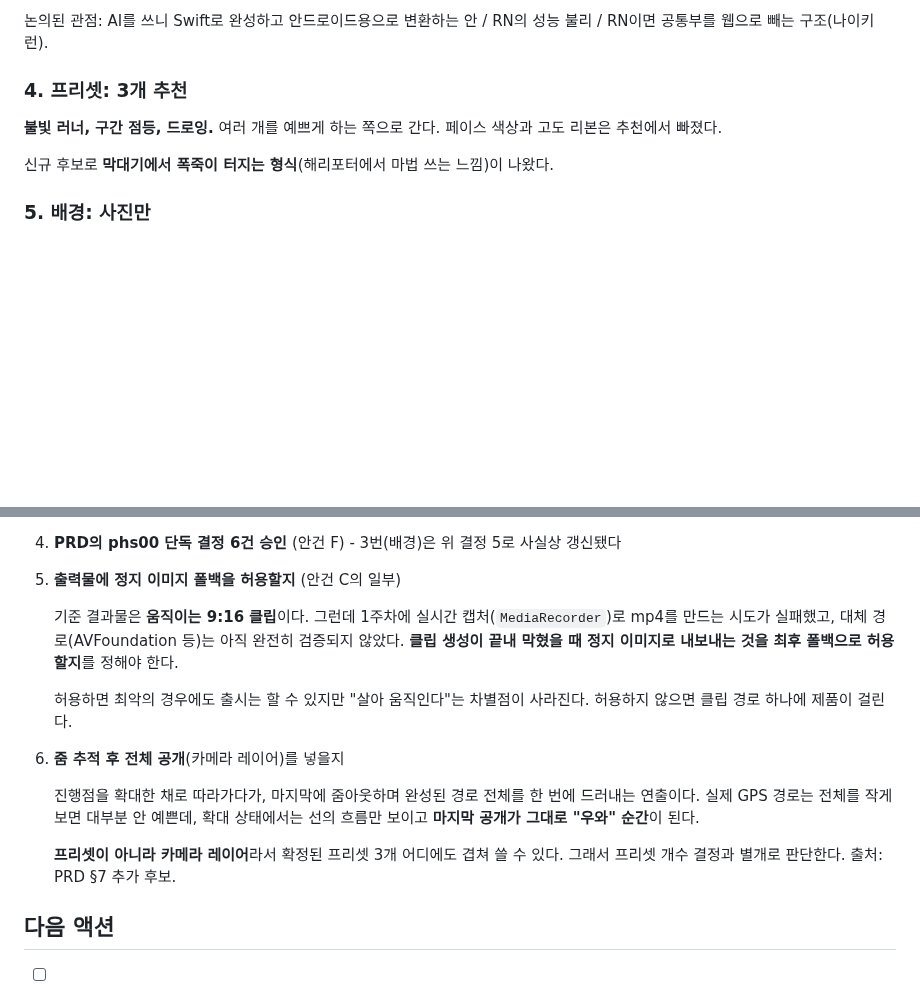
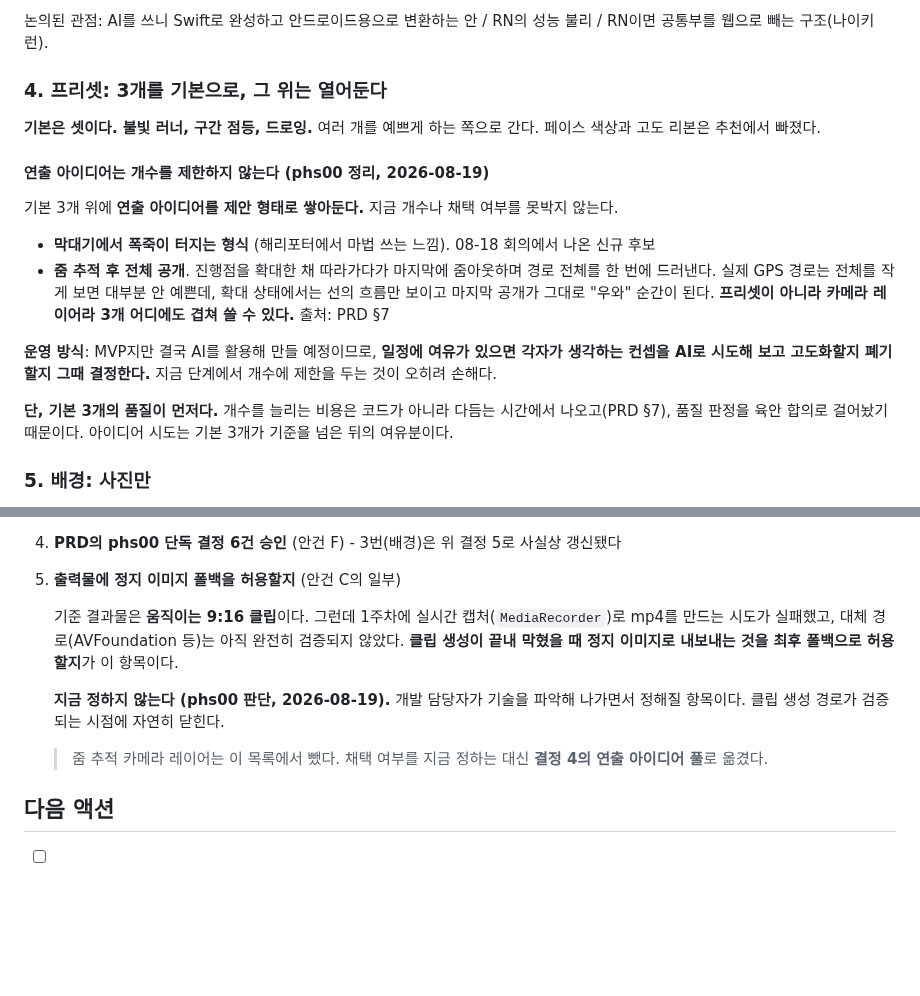
Before and after one commit to everyware-ie/run-mechuri, a Markdown page: docs/decisions/2026-08-18-native-ios-and-mvp-scope.md, 2 parts joined by grey strips. Drawn GitHub-style; blank space fills up the shorter version.

Commit message:
docs(decisions): 연출 아이디어는 개수 제한 없이, 정지 이미지 폴백은 기술 검증에 위임
- §4를 "3개 기본 + 연출 아이디어 풀"로 재구성. 폭죽·줌 추적을 같은 층위의
  제안으로 묶고, 일정 여유 시 AI로 시도해 고도화/폐기를 그때 결정
- 미확정 5(정지 이미지 폴백): 지금 정하지 않고 개발 담당자의 기술 파악에 맡김
- 미확정 6(줌 추적)은 목록에서 제거, §4 아이디어 풀로 이동

Co-Authored-By: Claude Opus 5 <noreply@anthropic.com>

```diff
--- a/docs/decisions/2026-08-18-native-ios-and-mvp-scope.md
+++ b/docs/decisions/2026-08-18-native-ios-and-mvp-scope.md
@@ -38,11 +38,20 @@ Swift 단독과 RN 중 정하지 않았다. **남은 미결을 닫고 제품 문
 
 논의된 관점: AI를 쓰니 Swift로 완성하고 안드로이드용으로 변환하는 안 / RN의 성능 불리 / RN이면 공통부를 웹으로 빼는 구조(나이키런).
 
-### 4. 프리셋: 3개 추천
+### 4. 프리셋: 3개를 기본으로, 그 위는 열어둔다
 
-**불빛 러너, 구간 점등, 드로잉.** 여러 개를 예쁘게 하는 쪽으로 간다. 페이스 색상과 고도 리본은 추천에서 빠졌다.
+**기본은 셋이다. 불빛 러너, 구간 점등, 드로잉.** 여러 개를 예쁘게 하는 쪽으로 간다. 페이스 색상과 고도 리본은 추천에서 빠졌다.
 
-신규 후보로 **막대기에서 폭죽이 터지는 형식**(해리포터에서 마법 쓰는 느낌)이 나왔다.
+#### 연출 아이디어는 개수를 제한하지 않는다 (phs00 정리, 2026-08-19)
+
+기본 3개 위에 **연출 아이디어를 제안 형태로 쌓아둔다.** 지금 개수나 채택 여부를 못박지 않는다.
+
+- **막대기에서 폭죽이 터지는 형식** (해리포터에서 마법 쓰는 느낌). 08-18 회의에서 나온 신규 후보
+- **줌 추적 후 전체 공개**. 진행점을 확대한 채 따라가다가 마지막에 줌아웃하며 경로 전체를 한 번에 드러낸다. 실제 GPS 경로는 전체를 작게 보면 대부분 안 예쁜데, 확대 상태에서는 선의 흐름만 보이고 마지막 공개가 그대로 "우와" 순간이 된다. **프리셋이 아니라 카메라 레이어라 3개 어디에도 겹쳐 쓸 수 있다.** 출처: PRD §7
+
+**운영 방식**: MVP지만 결국 AI를 활용해 만들 예정이므로, **일정에 여유가 있으면 각자가 생각하는 컨셉을 AI로 시도해 보고 고도화할지 폐기할지 그때 결정한다.** 지금 단계에서 개수에 제한을 두는 것이 오히려 손해다.
+
+**단, 기본 3개의 품질이 먼저다.** 개수를 늘리는 비용은 코드가 아니라 다듬는 시간에서 나오고(PRD §7), 품질 판정을 육안 합의로 걸어놨기 때문이다. 아이디어 시도는 기본 3개가 기준을 넘은 뒤의 여유분이다.
 
 ### 5. 배경: 사진만
 
@@ -101,15 +110,11 @@ Swift 단독과 RN 중 정하지 않았다. **남은 미결을 닫고 제품 문
 4. **PRD의 phs00 단독 결정 6건 승인** (안건 F) - 3번(배경)은 위 결정 5로 사실상 갱신됐다
 5. **출력물에 정지 이미지 폴백을 허용할지** (안건 C의 일부)
 
-   기준 결과물은 **움직이는 9:16 클립**이다. 그런데 1주차에 실시간 캡처(`MediaRecorder`)로 mp4를 만드는 시도가 실패했고, 대체 경로(AVFoundation 등)는 아직 완전히 검증되지 않았다. **클립 생성이 끝내 막혔을 때 정지 이미지로 내보내는 것을 최후 폴백으로 허용할지**를 정해야 한다.
+   기준 결과물은 **움직이는 9:16 클립**이다. 그런데 1주차에 실시간 캡처(`MediaRecorder`)로 mp4를 만드는 시도가 실패했고, 대체 경로(AVFoundation 등)는 아직 완전히 검증되지 않았다. **클립 생성이 끝내 막혔을 때 정지 이미지로 내보내는 것을 최후 폴백으로 허용할지**가 이 항목이다.
 
-   허용하면 최악의 경우에도 출시는 할 수 있지만 "살아 움직인다"는 차별점이 사라진다. 허용하지 않으면 클립 경로 하나에 제품이 걸린다.
+   **지금 정하지 않는다 (phs00 판단, 2026-08-19).** 개발 담당자가 기술을 파악해 나가면서 정해질 항목이다. 클립 생성 경로가 검증되는 시점에 자연히 닫힌다.
 
-6. **줌 추적 후 전체 공개**(카메라 레이어)를 넣을지
-
-   진행점을 확대한 채로 따라가다가, 마지막에 줌아웃하며 완성된 경로 전체를 한 번에 드러내는 연출이다. 실제 GPS 경로는 전체를 작게 보면 대부분 안 예쁜데, 확대 상태에서는 선의 흐름만 보이고 **마지막 공개가 그대로 "우와" 순간**이 된다.
-
-   **프리셋이 아니라 카메라 레이어**라서 확정된 프리셋 3개 어디에도 겹쳐 쓸 수 있다. 그래서 프리셋 개수 결정과 별개로 판단한다. 출처: PRD §7 추가 후보.
+   > 줌 추적 카메라 레이어는 이 목록에서 뺐다. 채택 여부를 지금 정하는 대신 **결정 4의 연출 아이디어 풀**로 옮겼다.
 
 ## 다음 액션
 
```
Also changed, not shown: 1 other file.
